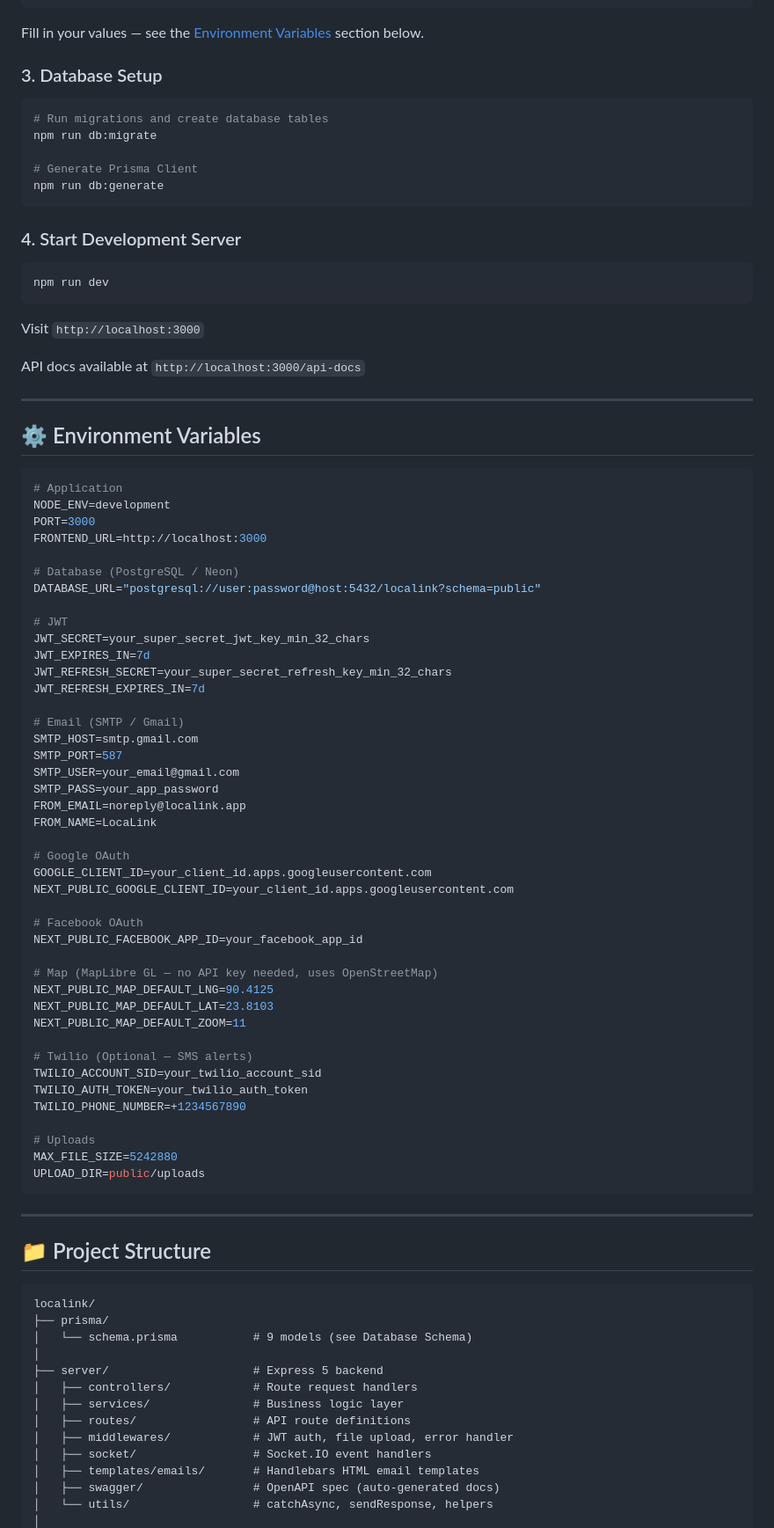
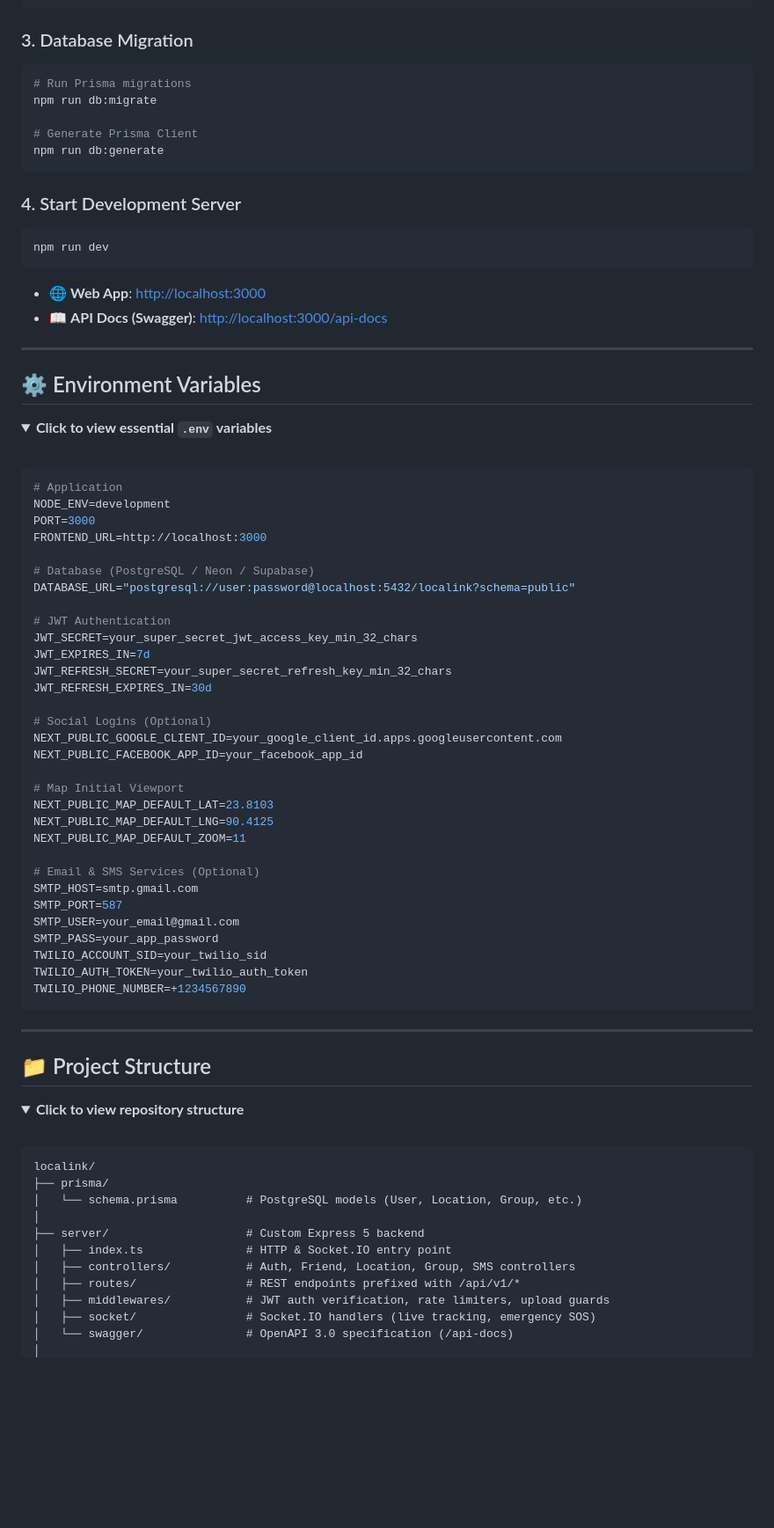
Before and after one commit to samimcodes/live-location-platform, a Markdown page: README.md, the part around one of its changes. Shown at 88% size. GitHub-like rendering; folded sections open; blank space fills up the shorter version.

````diff
--- a/README.md
+++ b/README.md
@@ -102,12 +196,9 @@ npm install --legacy-peer-deps
 cp .env.example .env
 ```
 
-Fill in your values — see the [Environment Variables](#-environment-variables) section below.
-
-### 3. Database Setup
-
+### 3. Database Migration
 ```bash
-# Run migrations and create database tables
+# Run Prisma migrations
 npm run db:migrate
 
 # Generate Prisma Client
@@ -115,18 +206,21 @@ npm run db:generate
 ```
 
 ### 4. Start Development Server
-
 ```bash
 npm run dev
 ```
 
-Visit `http://localhost:3000`
-
-API docs available at `http://localhost:3000/api-docs`
+- 🌐 **Web App**: [http://localhost:3000](http://localhost:3000)
+- 📖 **API Docs (Swagger)**: [http://localhost:3000/api-docs](http://localhost:3000/api-docs)
 
 ---
 
 ## ⚙️ Environment Variables
+
+<details>
+<summary><b>Click to view essential <code>.env</code> variables</b></summary>
+
+<br />
 
 ```env
 # Application
@@ -134,61 +228,55 @@ NODE_ENV=development
 PORT=3000
 FRONTEND_URL=http://localhost:3000
 
-# Database (PostgreSQL / Neon)
-DATABASE_URL="postgresql://user:password@host:5432/localink?schema=public"
+# Database (PostgreSQL / Neon / Supabase)
+DATABASE_URL="postgresql://user:password@localhost:5432/localink?schema=public"
 
-# JWT
-JWT_SECRET=your_super_secret_jwt_key_min_32_chars
+# JWT Authentication
+JWT_SECRET=your_super_secret_jwt_access_key_min_32_chars
 JWT_EXPIRES_IN=7d
 JWT_REFRESH_SECRET=your_super_secret_refresh_key_min_32_chars
-JWT_REFRESH_EXPIRES_IN=7d
+JWT_REFRESH_EXPIRES_IN=30d
 
-# Email (SMTP / Gmail)
+# Social Logins (Optional)
+NEXT_PUBLIC_GOOGLE_CLIENT_ID=your_google_client_id.apps.googleusercontent.com
+NEXT_PUBLIC_FACEBOOK_APP_ID=your_facebook_app_id
+
+# Map Initial Viewport
+NEXT_PUBLIC_MAP_DEFAULT_LAT=23.8103
+NEXT_PUBLIC_MAP_DEFAULT_LNG=90.4125
+NEXT_PUBLIC_MAP_DEFAULT_ZOOM=11
+
+# Email & SMS Services (Optional)
 SMTP_HOST=smtp.gmail.com
 SMTP_PORT=587
 SMTP_USER=your_email@gmail.com
 SMTP_PASS=your_app_password
-FROM_EMAIL=noreply@localink.app
-FROM_NAME=LocaLink
-
-# Google OAuth
-GOOGLE_CLIENT_ID=your_client_id.apps.googleusercontent.com
-NEXT_PUBLIC_GOOGLE_CLIENT_ID=your_client_id.apps.googleusercontent.com
-
-# Facebook OAuth
-NEXT_PUBLIC_FACEBOOK_APP_ID=your_facebook_app_id
-
-# Map (MapLibre GL — no API key needed, uses OpenStreetMap)
-NEXT_PUBLIC_MAP_DEFAULT_LNG=90.4125
-NEXT_PUBLIC_MAP_DEFAULT_LAT=23.8103
-NEXT_PUBLIC_MAP_DEFAULT_ZOOM=11
-
-# Twilio (Optional — SMS alerts)
-TWILIO_ACCOUNT_SID=your_twilio_account_sid
+TWILIO_ACCOUNT_SID=your_twilio_sid
 TWILIO_AUTH_TOKEN=your_twilio_auth_token
 TWILIO_PHONE_NUMBER=+1234567890
+```
 
-# Uploads
-MAX_FILE_SIZE=5242880
-UPLOAD_DIR=public/uploads
-```
+</details>
 
 ---
 
 ## 📁 Project Structure
 
+<details>
+<summary><b>Click to view repository structure</b></summary>
+
+<br />
+
 ```
 localink/
 ├── prisma/
-│   └── schema.prisma           # 9 models (see Database Schema)
+│   └── schema.prisma          # PostgreSQL models (User, Location, Group, etc.)
 │
-├── server/                     # Express 5 backend
-│   ├── controllers/            # Route request handlers
-│   ├── services/               # Business logic layer
-│   ├── routes/                 # API route definitions
-│   ├── middlewares/            # JWT auth, file upload, error handler
-│   ├── socket/                 # Socket.IO event handlers
-│   ├── templates/emails/       # Handlebars HTML email templates
-│   ├── swagger/                # OpenAPI spec (auto-generated docs)
-│   └── utils/                  # catchAsync, sendResponse, helpers
+├── server/                    # Custom Express 5 backend
+│   ├── index.ts               # HTTP & Socket.IO entry point
+│   ├── controllers/           # Auth, Friend, Location, Group, SMS controllers
+│   ├── routes/                # REST endpoints prefixed with /api/v1/*
+│   ├── middlewares/           # JWT auth verification, rate limiters, upload guards
+│   ├── socket/                # Socket.IO handlers (live tracking, emergency SOS)
+│   └── swagger/               # OpenAPI 3.0 specification (/api-docs)
 │
````
Also changed, not shown: other parts of README.md (+222 -332 lines).
